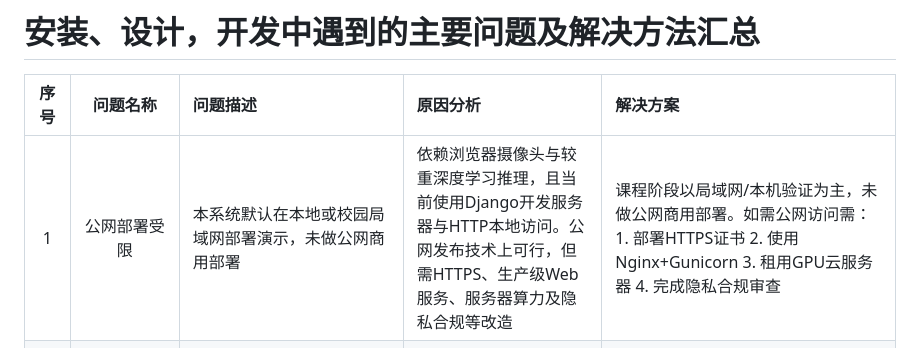
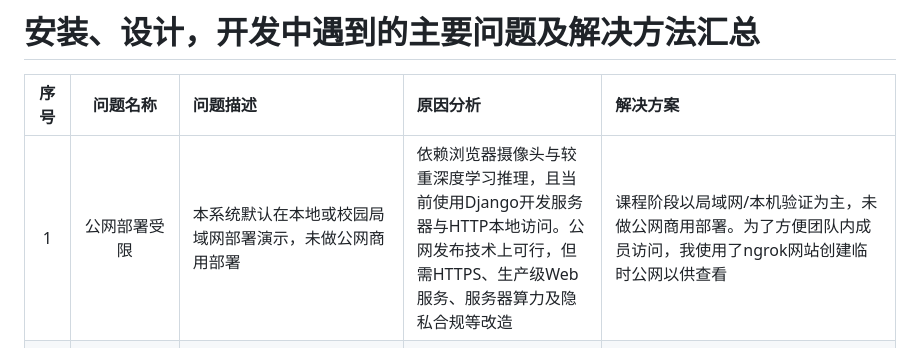
Before and after one commit to wly31/the-shape-of-voice, a Markdown page: docs/Troubleshooting.md, the part around the change. Rendered like a GitHub page.

Commit message:
Enhance troubleshooting section with ngrok usage
Updated troubleshooting documentation with additional information on public deployment access using ngrok.

```diff
--- a/docs/Troubleshooting.md
+++ b/docs/Troubleshooting.md
@@ -2,7 +2,7 @@
 
 | 序号 | 问题名称 | 问题描述 | 原因分析 | 解决方案 |
 |:---:|:-------:|:--------|:--------|:--------|
-| 1 | 公网部署受限 | 本系统默认在本地或校园局域网部署演示，未做公网商用部署 | 依赖浏览器摄像头与较重深度学习推理，且当前使用Django开发服务器与HTTP本地访问。公网发布技术上可行，但需HTTPS、生产级Web服务、服务器算力及隐私合规等改造 | 课程阶段以局域网/本机验证为主，未做公网商用部署。如需公网访问需：1. 部署HTTPS证书 2. 使用Nginx+Gunicorn 3. 租用GPU云服务器 4. 完成隐私合规审查 |
+| 1 | 公网部署受限 | 本系统默认在本地或校园局域网部署演示，未做公网商用部署 | 依赖浏览器摄像头与较重深度学习推理，且当前使用Django开发服务器与HTTP本地访问。公网发布技术上可行，但需HTTPS、生产级Web服务、服务器算力及隐私合规等改造 | 课程阶段以局域网/本机验证为主，未做公网商用部署。为了方便团队内成员访问，我使用了ngrok网站创建临时公网以供查看|
 | 2 | 中文手语数据集获取困难 | 国内缺乏公开的中文手语数据集，开源项目仅提供英文A-Z字母数据 | 中文手语数据集多为高校或商业机构持有，不对外公开。英文手势数据集（如ASL Alphabet）较丰富，但中文手语（CSL）数据稀缺 | 1. 注册Kaggle账号，搜索"Chinese Sign Language Dataset"下载公开数据集<br>2. 使用VPN访问Google Cloud Storage获取MediaPipe模型文件<br>3. 自行用手机拍摄50+个常用中文词汇手势视频作为补充训练数据 |
 | 3 | MediaPipe Python版本不兼容 | 开源项目使用旧版API（`mp.solutions.hands`），pip安装的新版0.10.x无法运行 | MediaPipe 0.10.x版本完全重构了API，旧版`solutions`接口被废弃，改用`tasks.vision`接口，代码无法兼容 | 1. 下载新版模型文件 `hand_landmarker.task` 到本地<br>2. 重写 `gesture_model.py`，使用新API `mp.tasks.vision.HandLandmarker`<br>3. 实现延迟加载机制，避免模块导入时初始化失败 |
 | 4 | 实时识别视频延迟较高 | 手势已做出，识别结果延迟1-2秒才显示，画面偶有卡顿 | 前端采用Base64编码+HTTP轮询传输图像，效率低。图像分辨率过高，帧率过快导致后端处理跟不上 | 1. 降低图像分辨率至640×480<br>2. 减少帧率至10fps<br>3. 前端压缩JPEG质量至0.8<br>4. 后端使用延迟加载，模型仅初始化一次 |
```
